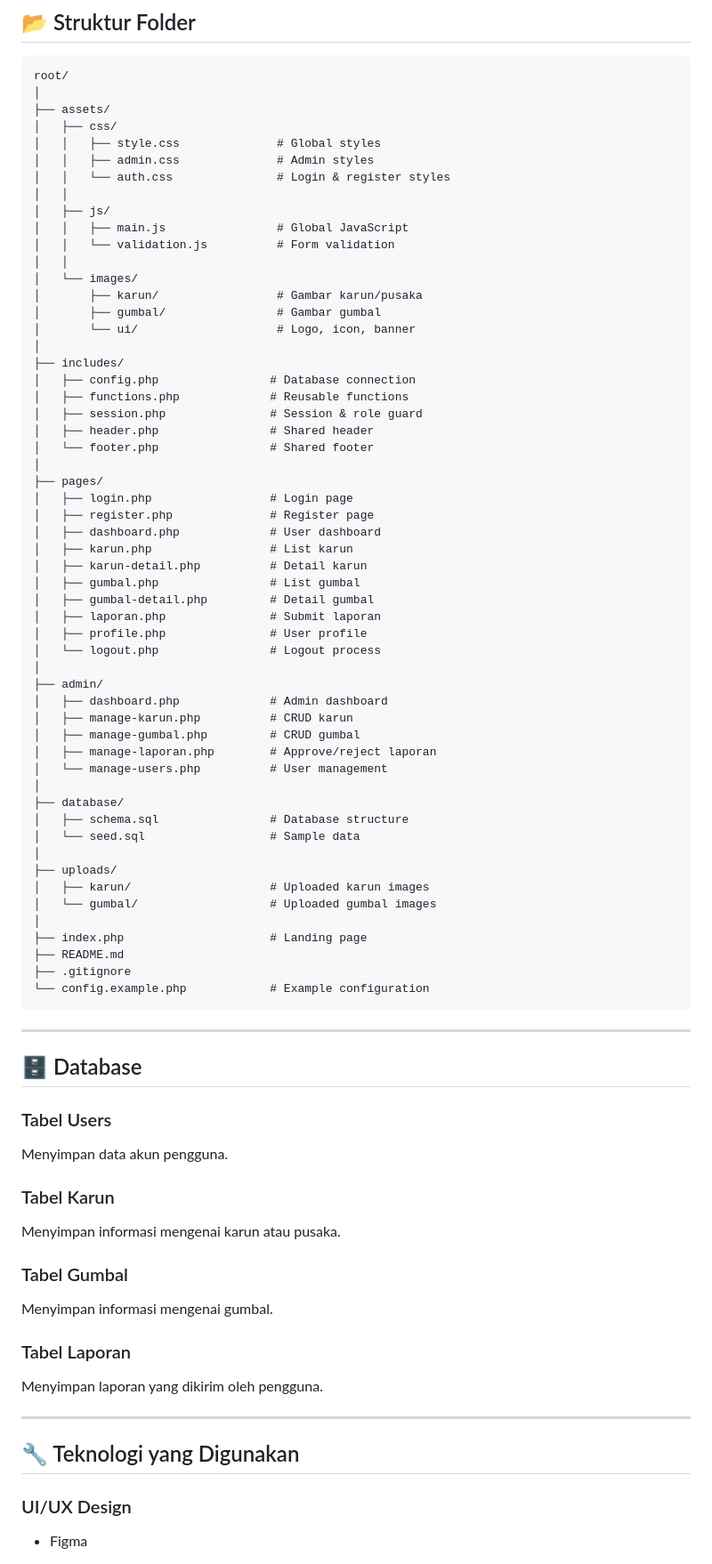
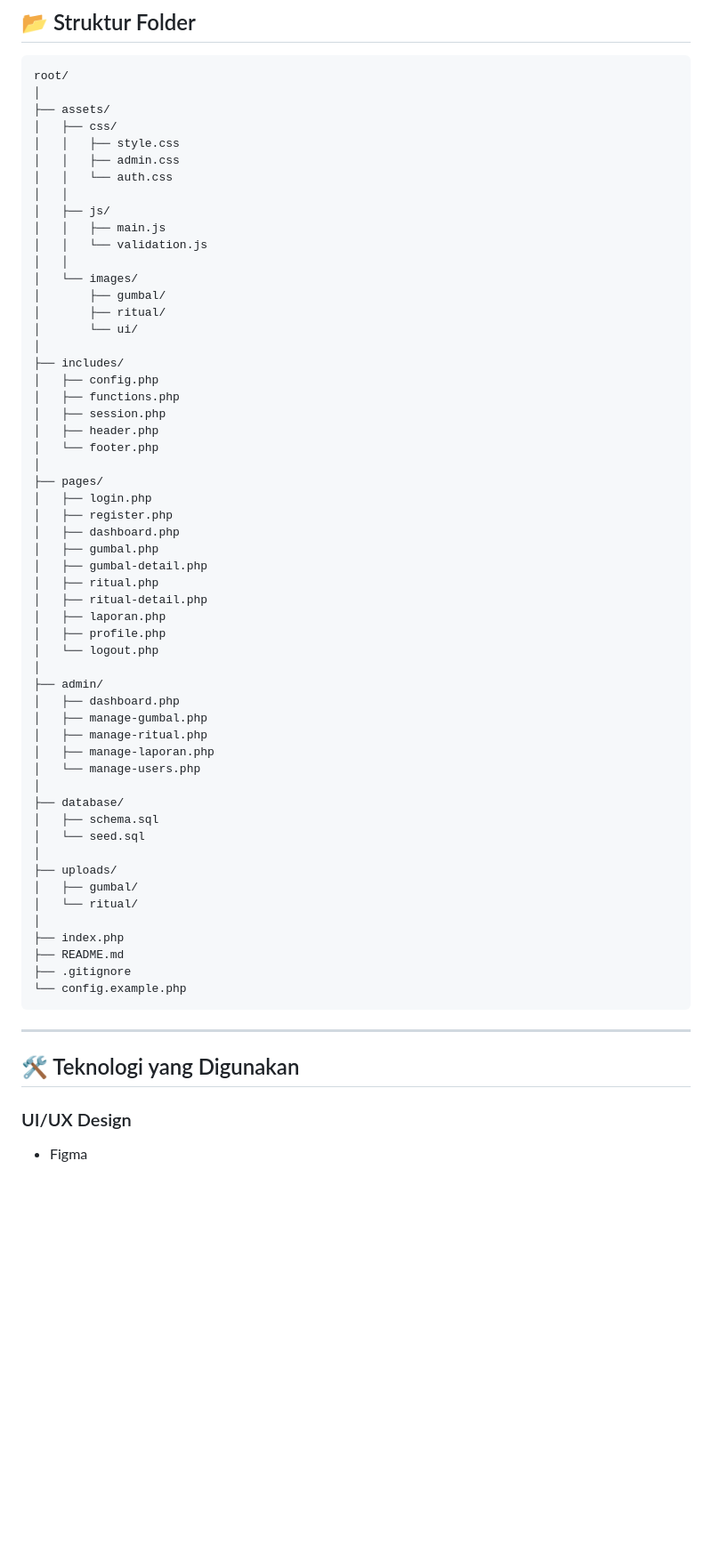
Before and after one commit to mzulfanr13-code/Project-Kelompok-4-Praktikum-Pemweb-, a Markdown page: README.md, the part around one of its changes. Shown at 89% size. Drawn GitHub-style; blank space fills up the shorter version.

````diff
--- a/README.md
+++ b/README.md
@@ -77,82 +82,62 @@ root/
 │
 ├── assets/
 │   ├── css/
-│   │   ├── style.css              # Global styles
-│   │   ├── admin.css              # Admin styles
-│   │   └── auth.css               # Login & register styles
+│   │   ├── style.css
+│   │   ├── admin.css
+│   │   └── auth.css
 │   │
 │   ├── js/
-│   │   ├── main.js                # Global JavaScript
-│   │   └── validation.js          # Form validation
+│   │   ├── main.js
+│   │   └── validation.js
 │   │
 │   └── images/
-│       ├── karun/                 # Gambar karun/pusaka
-│       ├── gumbal/                # Gambar gumbal
-│       └── ui/                    # Logo, icon, banner
+│       ├── gumbal/
+│       ├── ritual/
+│       └── ui/
 │
 ├── includes/
-│   ├── config.php                # Database connection
-│   ├── functions.php             # Reusable functions
-│   ├── session.php               # Session & role guard
-│   ├── header.php                # Shared header
-│   └── footer.php                # Shared footer
+│   ├── config.php
+│   ├── functions.php
+│   ├── session.php
+│   ├── header.php
+│   └── footer.php
 │
 ├── pages/
-│   ├── login.php                 # Login page
-│   ├── register.php              # Register page
-│   ├── dashboard.php             # User dashboard
-│   ├── karun.php                 # List karun
-│   ├── karun-detail.php          # Detail karun
-│   ├── gumbal.php                # List gumbal
-│   ├── gumbal-detail.php         # Detail gumbal
-│   ├── laporan.php               # Submit laporan
-│   ├── profile.php               # User profile
-│   └── logout.php                # Logout process
+│   ├── login.php
+│   ├── register.php
+│   ├── dashboard.php
+│   ├── gumbal.php
+│   ├── gumbal-detail.php
+│   ├── ritual.php
+│   ├── ritual-detail.php
+│   ├── laporan.php
+│   ├── profile.php
+│   └── logout.php
 │
 ├── admin/
-│   ├── dashboard.php             # Admin dashboard
-│   ├── manage-karun.php          # CRUD karun
-│   ├── manage-gumbal.php         # CRUD gumbal
-│   ├── manage-laporan.php        # Approve/reject laporan
-│   └── manage-users.php          # User management
+│   ├── dashboard.php
+│   ├── manage-gumbal.php
+│   ├── manage-ritual.php
+│   ├── manage-laporan.php
+│   └── manage-users.php
 │
 ├── database/
-│   ├── schema.sql                # Database structure
-│   └── seed.sql                  # Sample data
+│   ├── schema.sql
+│   └── seed.sql
 │
 ├── uploads/
-│   ├── karun/                    # Uploaded karun images
-│   └── gumbal/                   # Uploaded gumbal images
+│   ├── gumbal/
+│   └── ritual/
 │
-├── index.php                     # Landing page
+├── index.php
 ├── README.md
 ├── .gitignore
-└── config.example.php            # Example configuration
+└── config.example.php
 ```
 
 ---
 
-## 🗄️ Database
-
-### Tabel Users
-
-Menyimpan data akun pengguna.
-
-### Tabel Karun
-
-Menyimpan informasi mengenai karun atau pusaka.
-
-### Tabel Gumbal
-
-Menyimpan informasi mengenai gumbal.
-
-### Tabel Laporan
-
-Menyimpan laporan yang dikirim oleh pengguna.
-
----
-
-## 🔧 Teknologi yang Digunakan
+## 🛠️ Teknologi yang Digunakan
 
 ### UI/UX Design
 
````
Also changed, not shown: other parts of README.md (+128 -87 lines).
